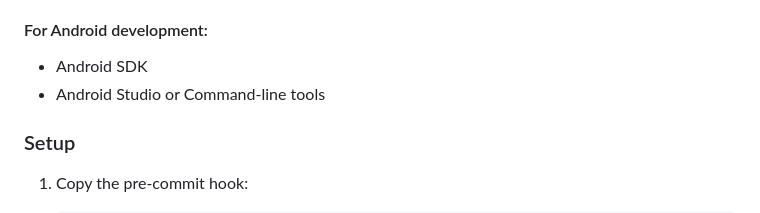
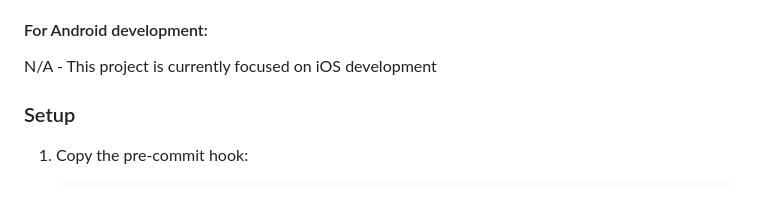
Before and after one commit to canasmh/iron-track-mobile, a Markdown page: README.md, the part around the change. GitHub-like rendering.

Commit message:
Modify Android dev sub-section
The dev work is only focused on iOS and I don't think to give the impression otherwise

```diff
--- a/README.md
+++ b/README.md
@@ -57,8 +57,7 @@ iron_track/
 
 
 #### For Android development:
-- Android SDK
-- Android Studio or Command-line tools
+N/A - This project is currently focused on iOS development
 
 ### Setup
 1. Copy the pre-commit hook:
```
